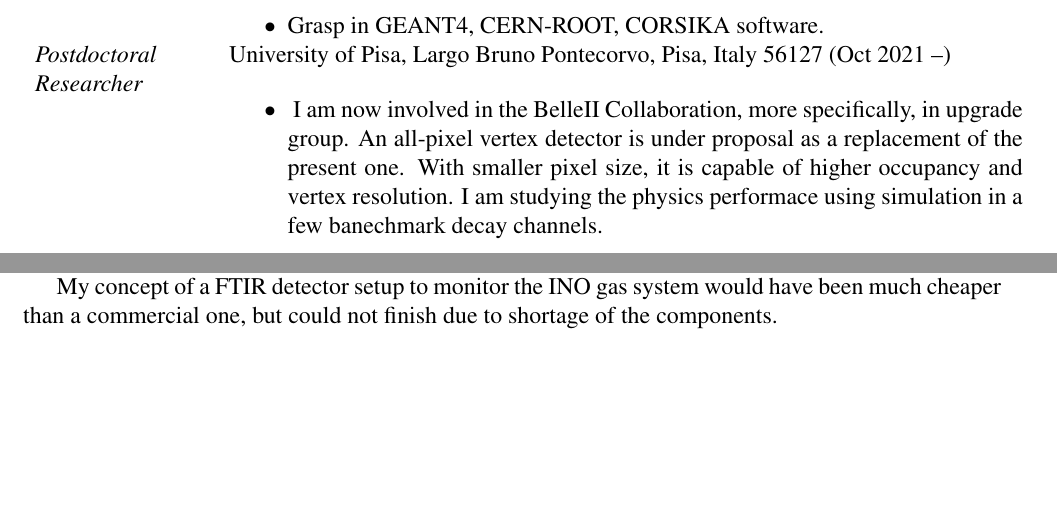
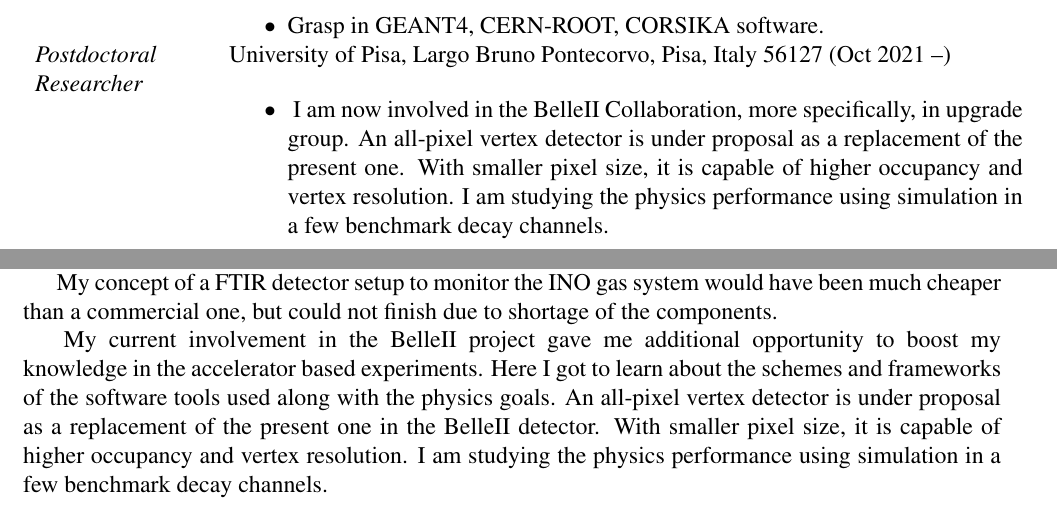
Before and after one commit to suryamondal/research_profile, a LaTeX CV (SuryaCV.tex): two parts of pages 2 and 3 of 6, joined at a grey line, cut so that both start at the same text, the shorter picture padded with empty space. Compiled offline with pdfLaTeX.

Commit message:
updated research statement

```diff
--- a/SuryaCV.tex
+++ b/SuryaCV.tex
@@ -130,8 +130,8 @@
     An all-pixel vertex detector is under proposal as a replacement of
     the present one. With smaller pixel size, it is capable of higher
     occupancy and vertex resolution.
-    I am studying the physics performace using simulation in a
-    few banechmark decay channels.
+    I am studying the physics performance using simulation in a
+    few benchmark decay channels.
   \end{itemize}
 
 \end{tabular}
@@ -201,6 +201,18 @@
 My concept of a FTIR detector setup to
 monitor the INO gas system would have been much cheaper than a
 commercial one, but could not finish due to shortage of the components.
+
+
+\hspace{0.5cm}
+My current involvement in the BelleII project gave me additional
+opportunity to boost my knowledge in the accelerator based experiments.
+Here I got to learn about the schemes and frameworks of the software tools
+used along with the physics goals.
+An all-pixel vertex detector is under proposal as a replacement of
+the present one in the BelleII detector. With smaller pixel size, it is
+capable of higher occupancy and vertex resolution.
+I am studying the physics performance using simulation in a
+few benchmark decay channels.
 
 \end{minipage}
 
```
Also changed, not shown: SuryaCV.pdf.
